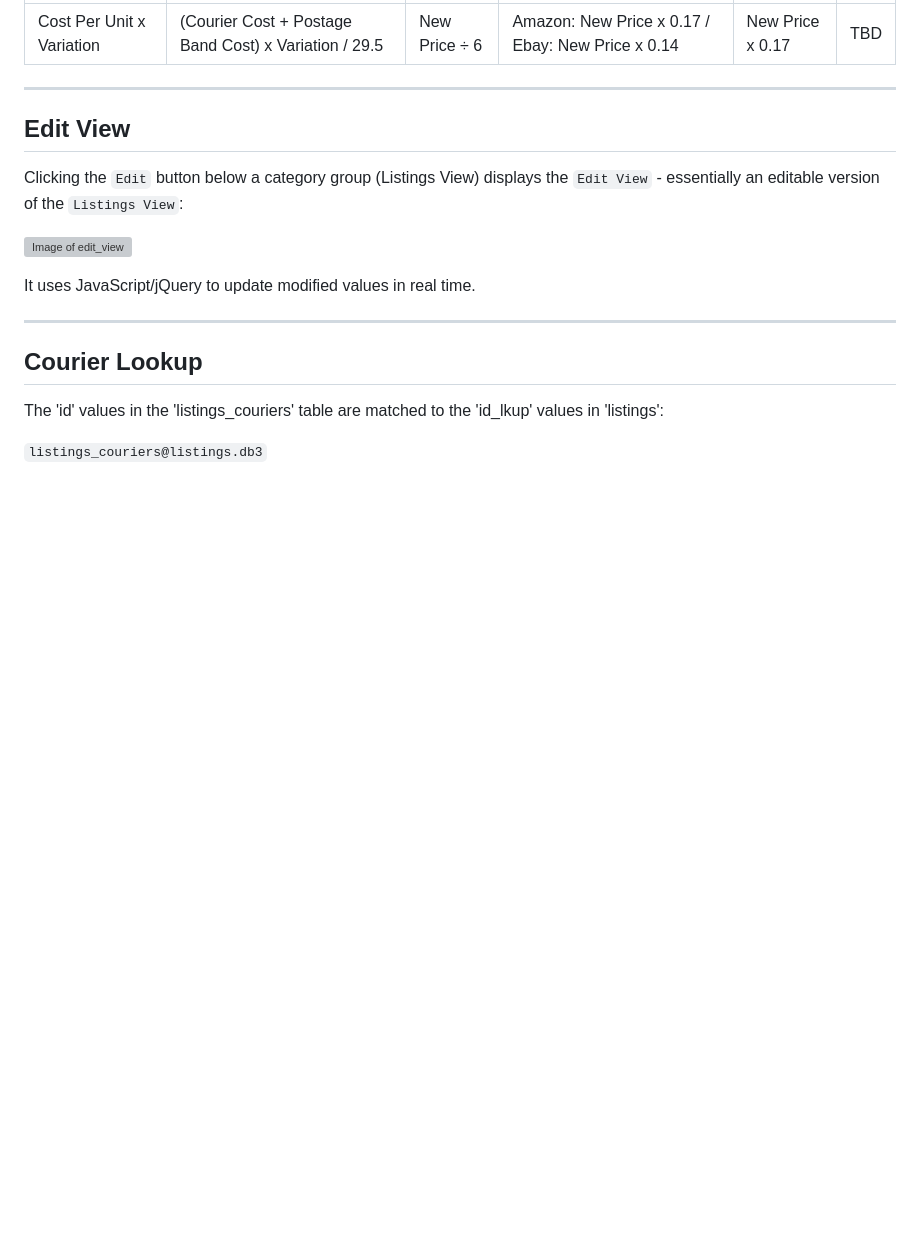
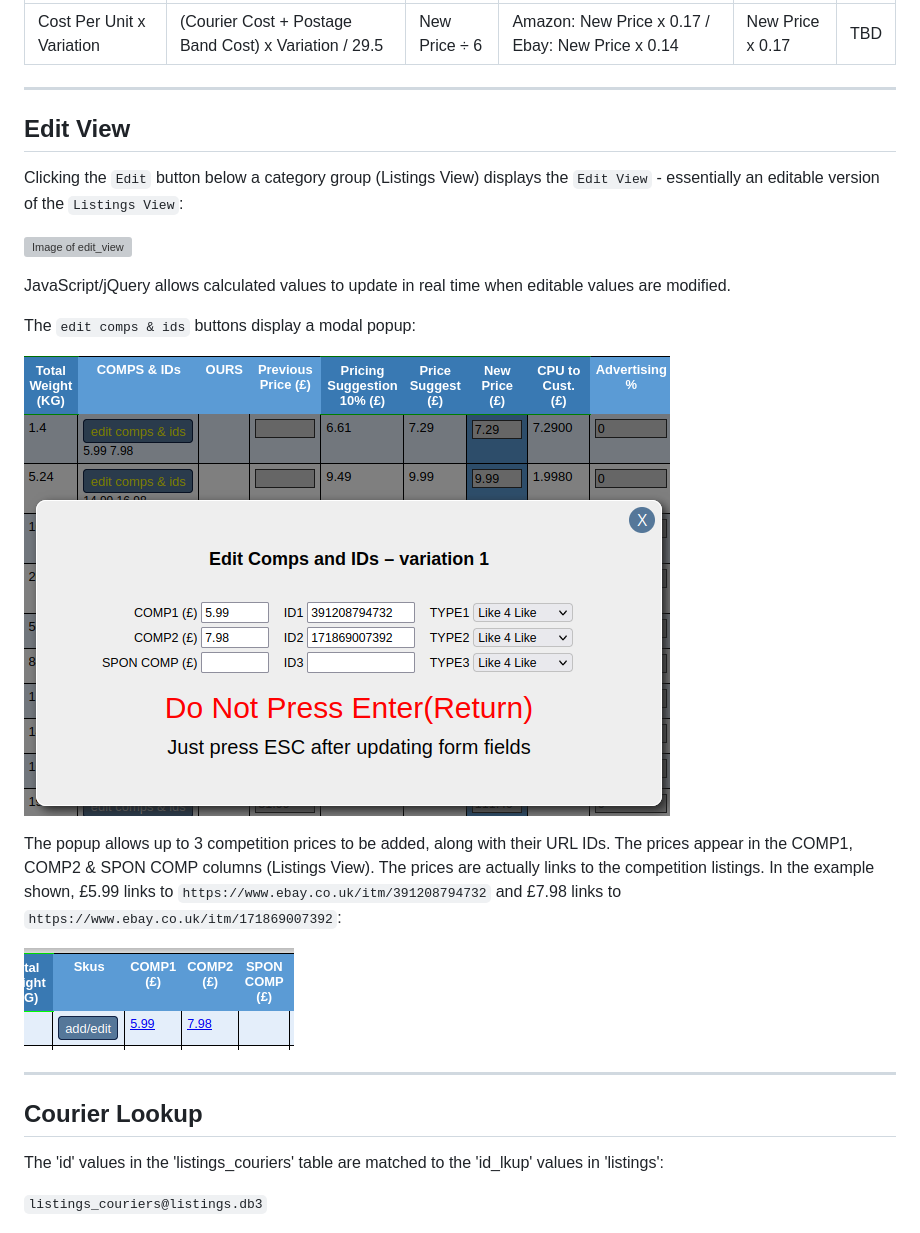
Before and after one commit to elixirgardens1/listings_new, a Markdown page: README.md, the part around the change. Rendered like a GitHub page; pictures changed too: docs/img/comps.png (added), docs/img/edit_comps_and_ids.png (added); blank space fills up the shorter version; grey boxes are pictures that could not be loaded.

```diff
--- a/README.md
+++ b/README.md
@@ -116,7 +116,15 @@ Clicking the `Edit` button below a category group (Listings View) displays the `
 
 ![Image of edit_view](docs/img/edit_view.png)
 
-It uses JavaScript/jQuery to update modified values in real time.
+JavaScript/jQuery allows calculated values to update in real time when editable values are modified.
+
+The `edit comps & ids` buttons display a modal popup:
+
+![Image of edit_comps_and_ids](docs/img/edit_comps_and_ids.png)
+
+The popup allows up to 3 competition prices to be added, along with their URL IDs. The prices appear in the COMP1, COMP2 & SPON COMP columns (Listings View). The prices are actually links to the competition listings. In the example shown, £5.99 links to `https://www.ebay.co.uk/itm/391208794732` and £7.98 links to `https://www.ebay.co.uk/itm/171869007392`:
+
+![Image of comps](docs/img/comps.png)
 
 ---------------
 
```
